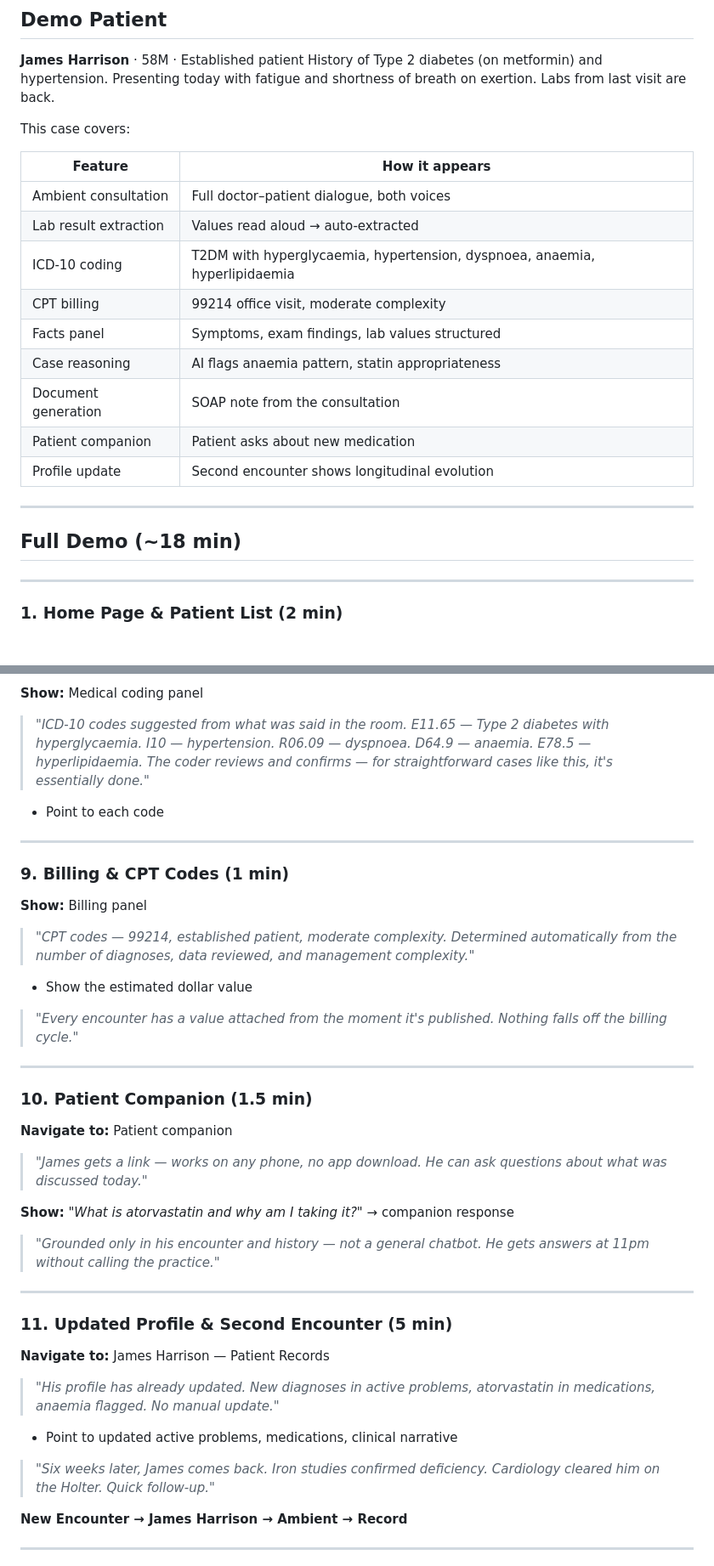
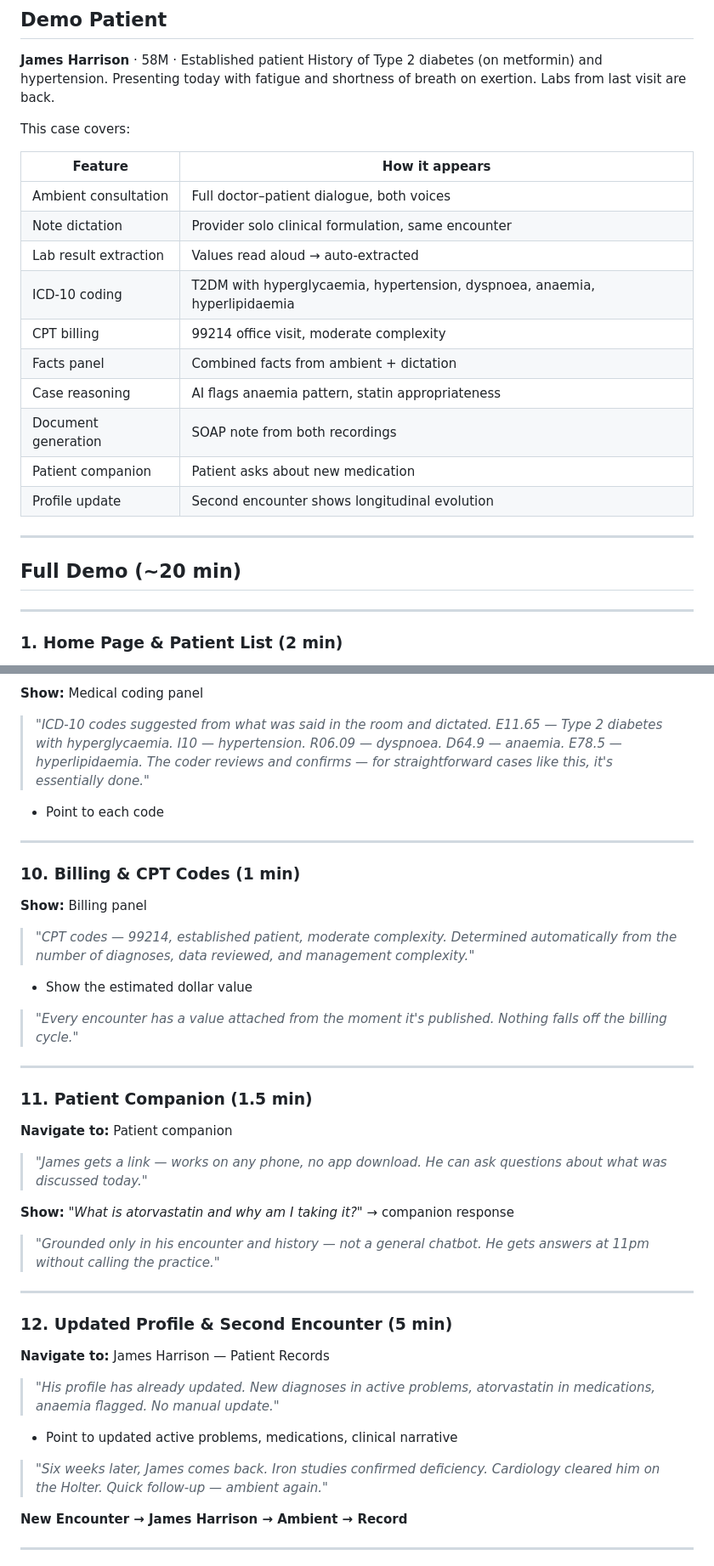
Before and after one commit to JamieWonderchild/nineteenth-hole, a Markdown page: docs/demo-script.md, 2 parts joined by grey strips. Shown at 85% size. GitHub-like rendering.

```diff
--- a/docs/demo-script.md
+++ b/docs/demo-script.md
@@ -32,18 +32,19 @@ This case covers:
 | Feature | How it appears |
 |---|---|
 | Ambient consultation | Full doctor–patient dialogue, both voices |
+| Note dictation | Provider solo clinical formulation, same encounter |
 | Lab result extraction | Values read aloud → auto-extracted |
 | ICD-10 coding | T2DM with hyperglycaemia, hypertension, dyspnoea, anaemia, hyperlipidaemia |
 | CPT billing | 99214 office visit, moderate complexity |
-| Facts panel | Symptoms, exam findings, lab values structured |
+| Facts panel | Combined facts from ambient + dictation |
 | Case reasoning | AI flags anaemia pattern, statin appropriateness |
-| Document generation | SOAP note from the consultation |
+| Document generation | SOAP note from both recordings |
 | Patient companion | Patient asks about new medication |
 | Profile update | Second encounter shows longitudinal evolution |
 
 ---
 
-## Full Demo (~18 min)
+## Full Demo (~20 min)
 
 ---
 
@@ -165,13 +188,13 @@ This case covers:
 
 **Show:** Medical coding panel
 
-> *"ICD-10 codes suggested from what was said in the room. E11.65 — Type 2 diabetes with hyperglycaemia. I10 — hypertension. R06.09 — dyspnoea. D64.9 — anaemia. E78.5 — hyperlipidaemia. The coder reviews and confirms — for straightforward cases like this, it's essentially done."*
+> *"ICD-10 codes suggested from what was said in the room and dictated. E11.65 — Type 2 diabetes with hyperglycaemia. I10 — hypertension. R06.09 — dyspnoea. D64.9 — anaemia. E78.5 — hyperlipidaemia. The coder reviews and confirms — for straightforward cases like this, it's essentially done."*
 
 - Point to each code
 
 ---
 
-### 9. Billing & CPT Codes (1 min)
+### 10. Billing & CPT Codes (1 min)
 
 **Show:** Billing panel
 
@@ -183,7 +206,7 @@ This case covers:
 
 ---
 
-### 10. Patient Companion (1.5 min)
+### 11. Patient Companion (1.5 min)
 
 **Navigate to:** Patient companion
 
@@ -195,7 +218,7 @@ This case covers:
 
 ---
 
-### 11. Updated Profile & Second Encounter (5 min)
+### 12. Updated Profile & Second Encounter (5 min)
 
 **Navigate to:** James Harrison — Patient Records
 
@@ -203,7 +226,7 @@ This case covers:
 
 - Point to updated active problems, medications, clinical narrative
 
-> *"Six weeks later, James comes back. Iron studies confirmed deficiency. Cardiology cleared him on the Holter. Quick follow-up."*
+> *"Six weeks later, James comes back. Iron studies confirmed deficiency. Cardiology cleared him on the Holter. Quick follow-up — ambient again."*
 
 **New Encounter → James Harrison → Ambient → Record**
 
```
Also changed, not shown: other parts of docs/demo-script.md (+60 -23 lines).
